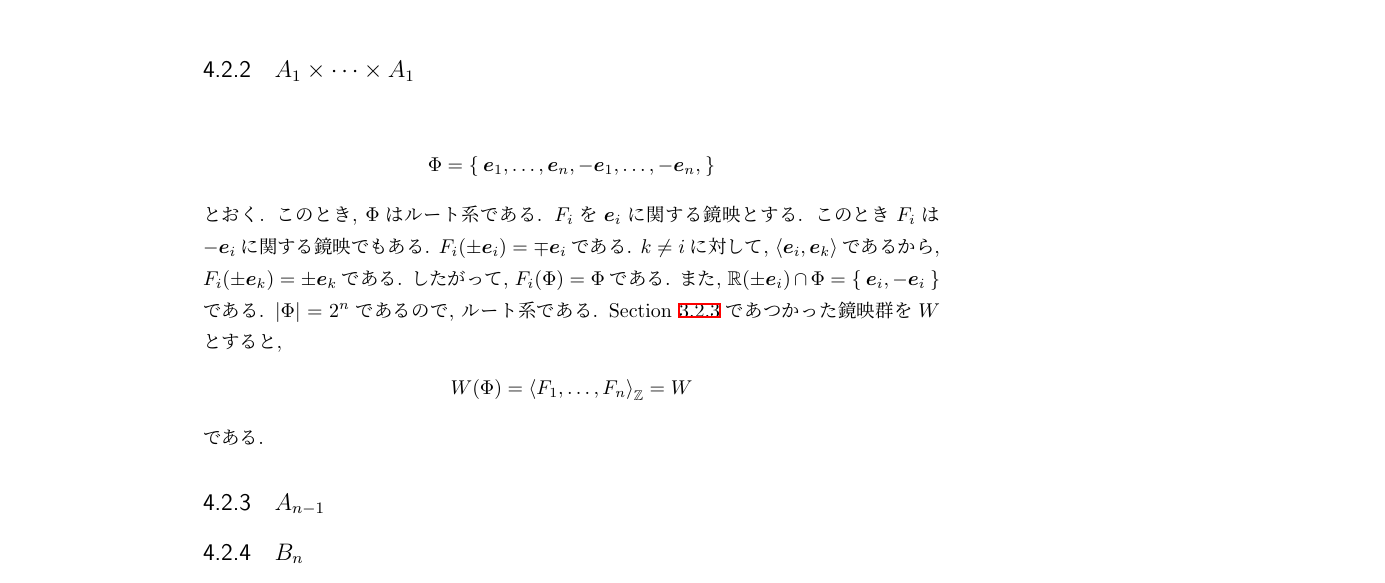
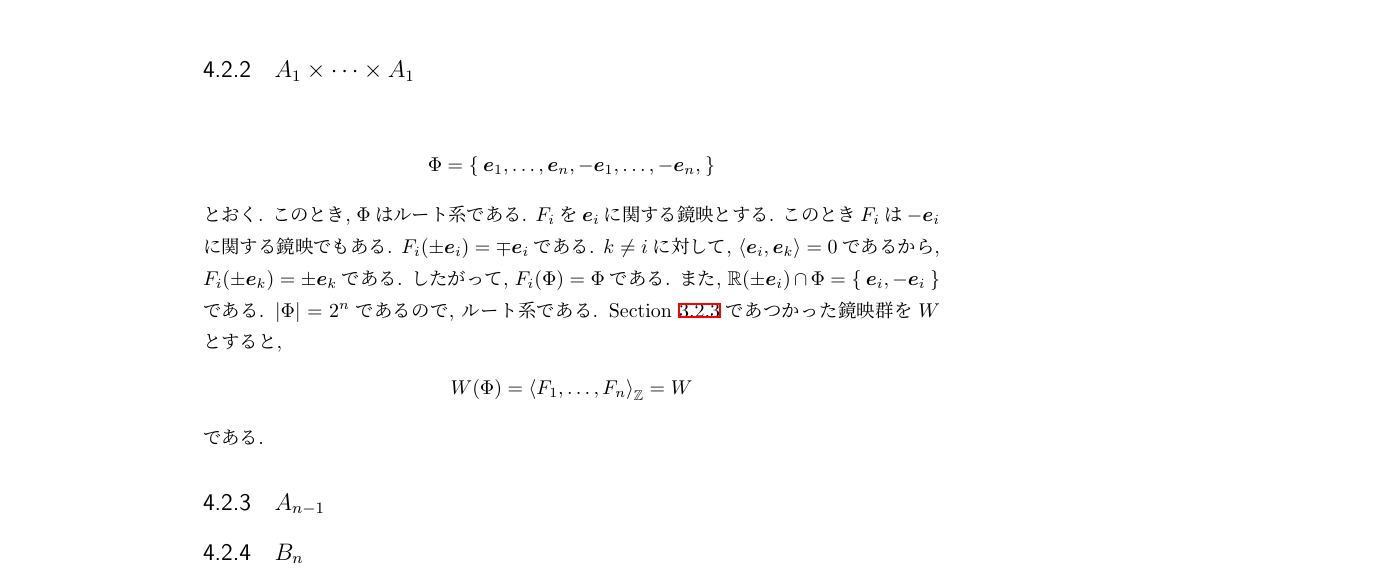
Before and after one commit to a175/n-orthogonal_group, a LaTeX book (src/x2.tex, which reads src/p.tex): part of page 23 of 25, cut so that both start at the same text. Compiled offline with pLaTeX and dvipdfmx.

Commit message:
fix typo

```diff
--- a/src/p.tex
+++ b/src/p.tex
@@ -1405,7 +1405,7 @@ $\Phi$はルート系である.
 $F_i$を$\ee_i$に関する鏡映とする.
 このとき$F_i$は$-\ee_i$に関する鏡映でもある.
 $F_i(\pm\ee_i)=\mp\ee_i$である.
-$k\neq i$に対して, $\Braket{\ee_i,\ee_k}$であるから,
+$k\neq i$に対して, $\Braket{\ee_i,\ee_k}=0$であるから,
 $F_i(\pm\ee_k)=\pm\ee_k$である.
 したがって, $F_i(\Phi)=\Phi$である.
 また, $\RR(\pm\ee_i)\cap \Phi=\Set{\ee_i,-\ee_i}$
```
